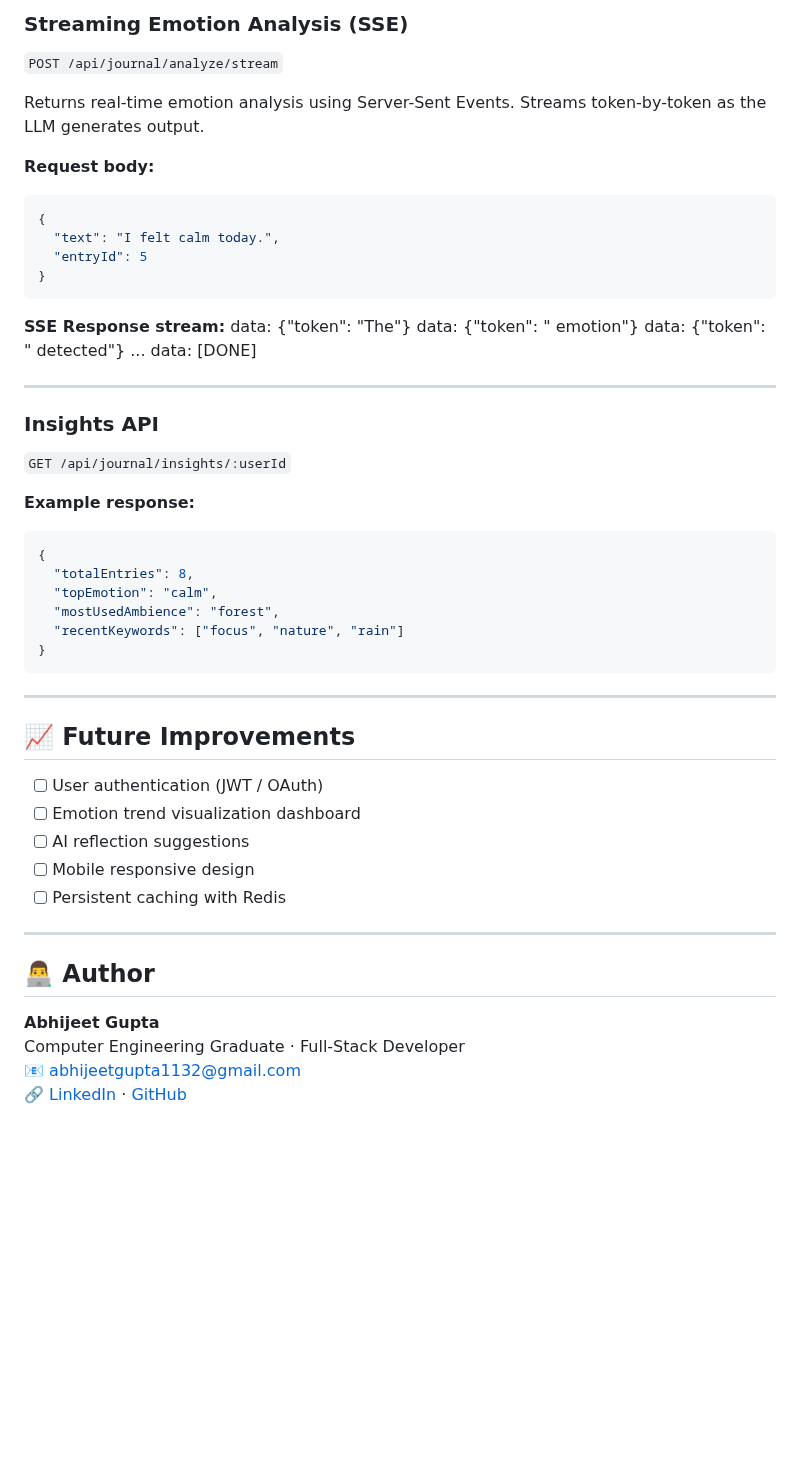
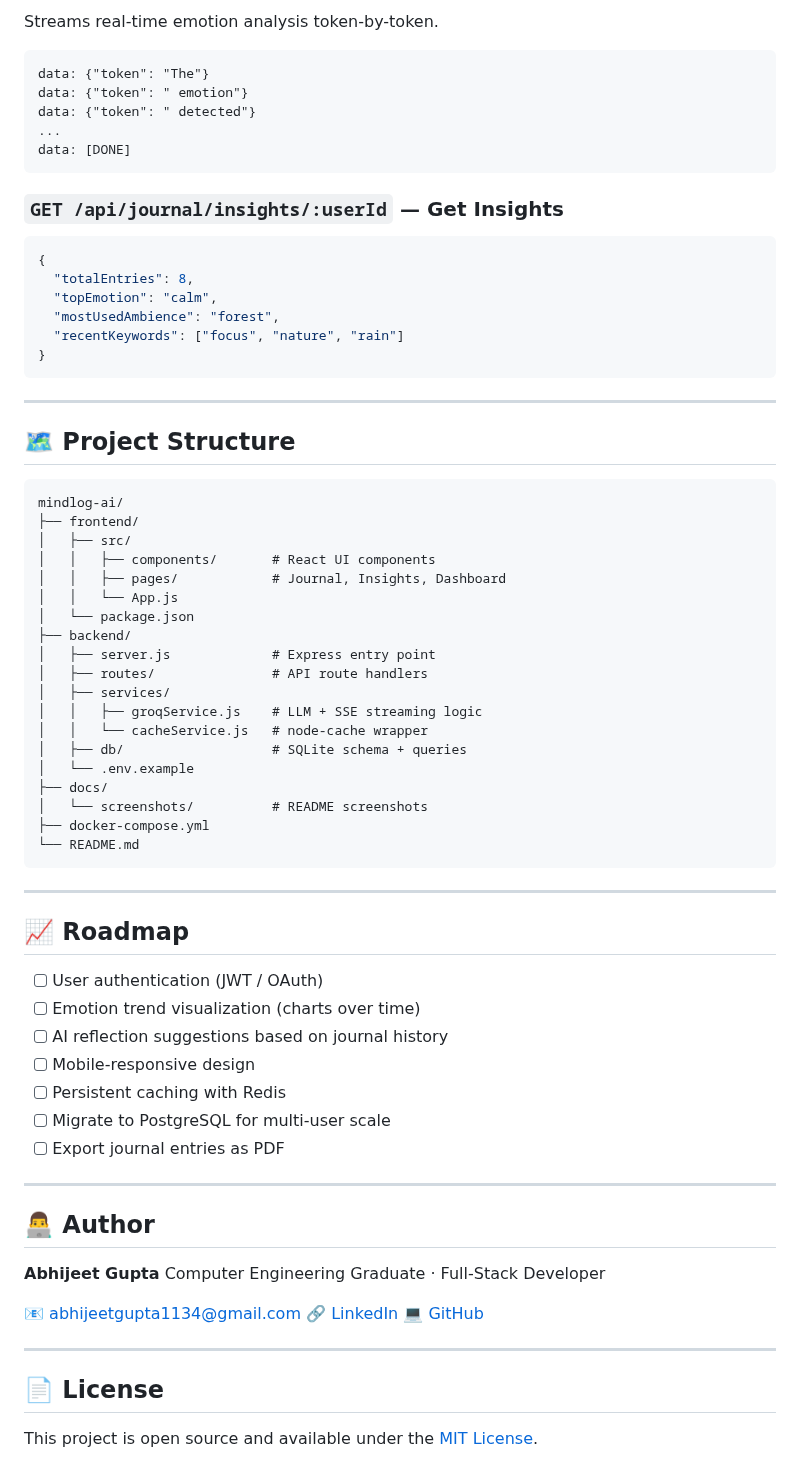
Before and after one commit to abhijeetgupta1132/mindlog-ai, a Markdown page: README.md, the part around one of its changes. Drawn GitHub-style; blank space fills up the shorter version.

````diff
--- a/README.md
+++ b/README.md
@@ -139,30 +206,16 @@ Returns all journal entries for a specific user.
 
-### Streaming Emotion Analysis (SSE)
-`POST /api/journal/analyze/stream`
+Streams real-time emotion analysis token-by-token.
 
-Returns real-time emotion analysis using Server-Sent Events. Streams token-by-token as the LLM generates output.
-
-**Request body:**
-```json
-{
-  "text": "I felt calm today.",
-  "entryId": 5
-}
 ```
-
-**SSE Response stream:**
 data: {"token": "The"}
 data: {"token": " emotion"}
 data: {"token": " detected"}
 ...
 data: [DONE]
+```
 
----
+### `GET /api/journal/insights/:userId` — Get Insights
 
-### Insights API
-`GET /api/journal/insights/:userId`
-
-**Example response:**
 ```json
 {
   "totalEntries": 8,
@@ -174,13 +227,41 @@ data: [DONE]
 
 ---
 
-## 📈 Future Improvements
+## 🗺️ Project Structure
+
+```
+mindlog-ai/
+├── frontend/
+│   ├── src/
+│   │   ├── components/       # React UI components
+│   │   ├── pages/            # Journal, Insights, Dashboard
+│   │   └── App.js
+│   └── package.json
+├── backend/
+│   ├── server.js             # Express entry point
+│   ├── routes/               # API route handlers
+│   ├── services/
+│   │   ├── groqService.js    # LLM + SSE streaming logic
+│   │   └── cacheService.js   # node-cache wrapper
+│   ├── db/                   # SQLite schema + queries
+│   └── .env.example
+├── docs/
+│   └── screenshots/          # README screenshots
+├── docker-compose.yml
+└── README.md
+```
+
+---
+
+## 📈 Roadmap
 
 - [ ] User authentication (JWT / OAuth)
-- [ ] Emotion trend visualization dashboard
-- [ ] AI reflection suggestions
-- [ ] Mobile responsive design
+- [ ] Emotion trend visualization (charts over time)
+- [ ] AI reflection suggestions based on journal history
+- [ ] Mobile-responsive design
 - [ ] Persistent caching with Redis
+- [ ] Migrate to PostgreSQL for multi-user scale
+- [ ] Export journal entries as PDF
 
 ---
 
@@ -188,5 +269,13 @@ data: [DONE]
 
 **Abhijeet Gupta**
 Computer Engineering Graduate · Full-Stack Developer
-📧 abhijeetgupta1132@gmail.com
-🔗 [LinkedIn](https://linkedin.com/in/abhijeet-gupta-807876381) · [GitHub](https://github.com/abhijeetgupta1132)
+
+📧 [abhijeetgupta1134@gmail.com](mailto:abhijeetgupta1134@gmail.com)
+🔗 [LinkedIn](https://www.linkedin.com/in/abhijeet-gupta-807876381)
+💻 [GitHub](https://github.com/abhijeetgupta1132)
+
+---
+
+## 📄 License
+
+This project is open source and available under the [MIT License](LICENSE).
````
Also changed, not shown: other parts of README.md (+115 -48 lines), docs/screenshots/screenshot_1_write_entry.png (added), docs/screenshots/screenshot_2_peace.png (added), docs/screenshots/screenshot_3_overwhelmed.png (added), docs/screenshots/screenshot_4_anxious.png (added), docs/screenshots/screenshot_5_melancholy.png (added), 1 other file.
